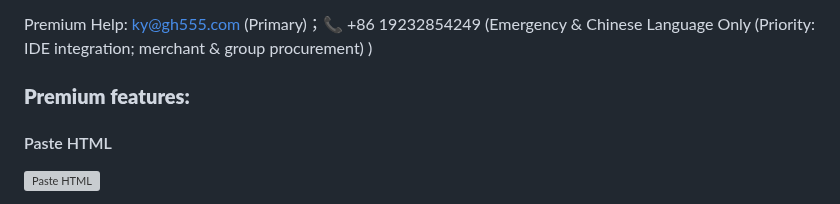
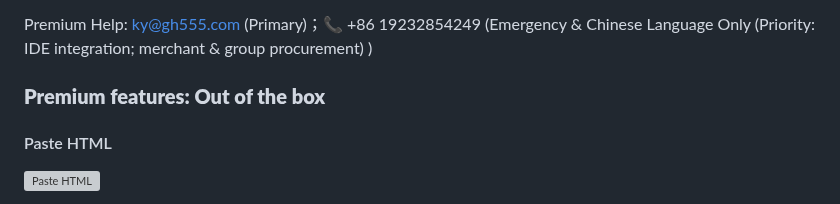
Before and after one commit to gh555com/qqq, a Markdown page: README.md, the part around the change. Rendered like a GitHub page; grey boxes are pictures that could not be loaded.

Commit message:
release: v16.3.1 (q2)

```diff
--- a/README.md
+++ b/README.md
@@ -202,7 +202,7 @@ DG-F3HJ5-UBVX3-4HBV2-QQIXL-ZZRSJ7
 Premium Help: ky@gh555.com (Primary)；📞 +86 19232854249 (Emergency & Chinese Language Only (Priority: IDE integration; merchant & group procurement) )
 
 
-### **Premium features:**
+### **Premium features: Out of the box**
 
  #### Paste HTML
 
```
